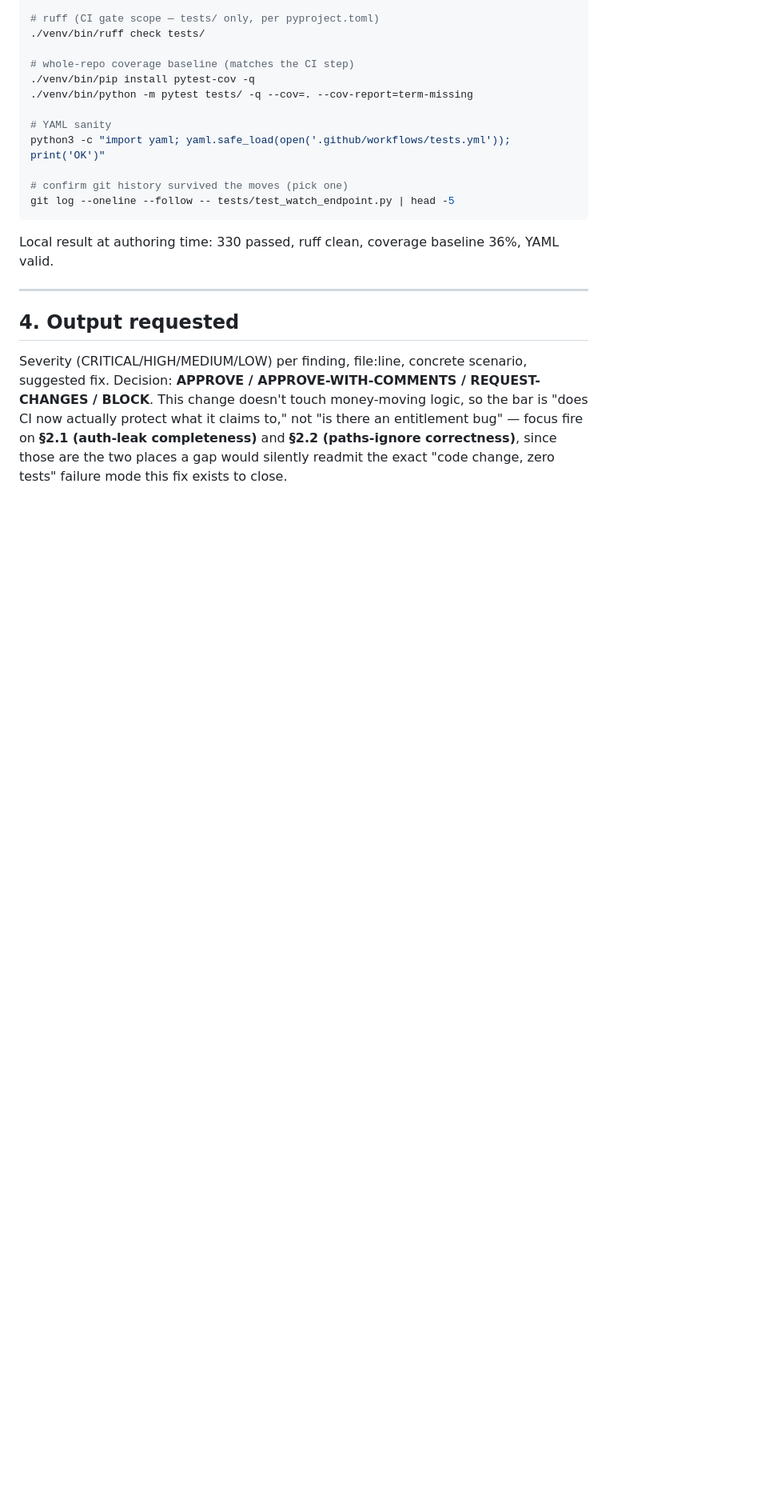
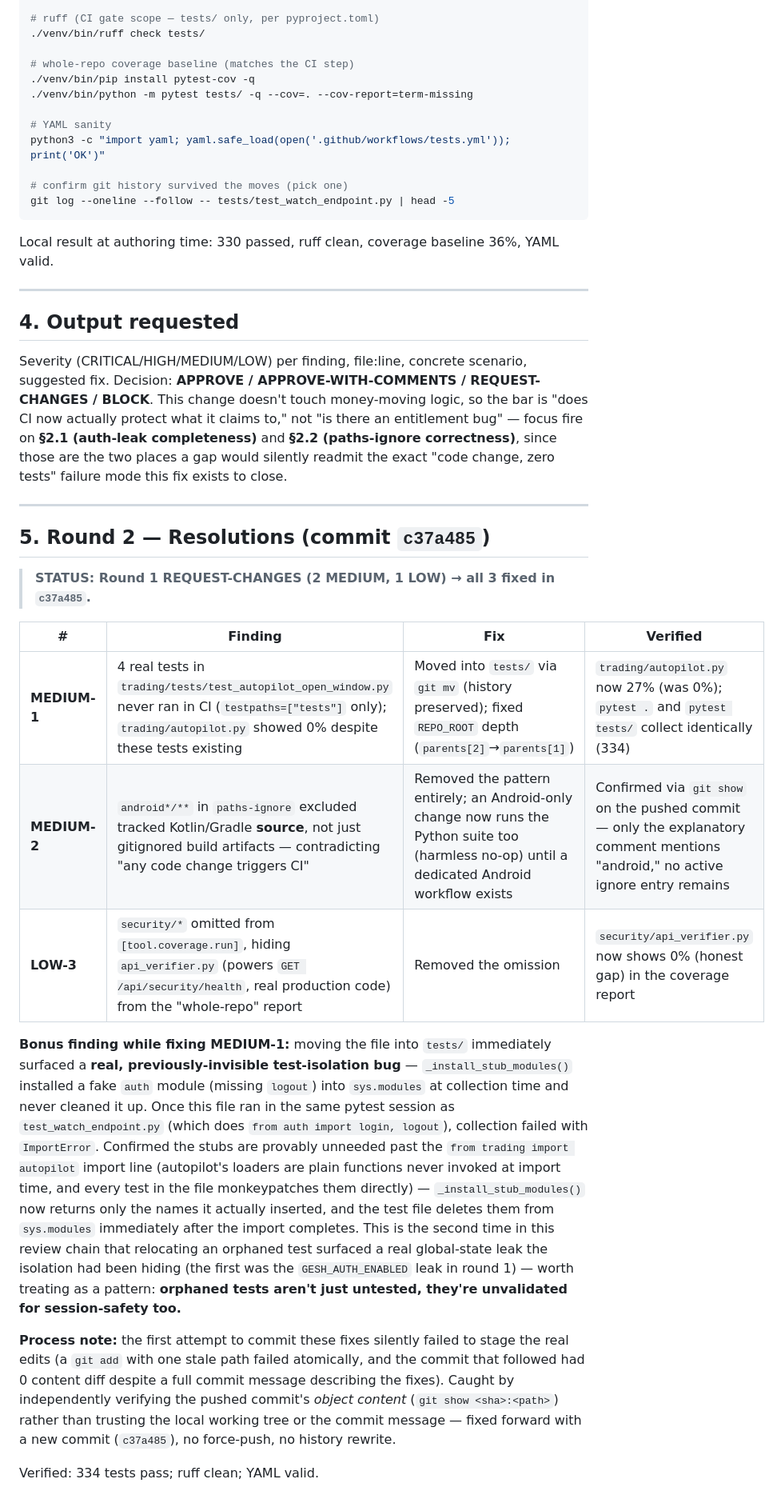
Before and after one commit to gesh75/Gesh-Project, a Markdown page: docs/CODEX_REVIEW_2026-07-01.md, the part around the change. Shown at 80% size. Drawn GitHub-style; blank space fills up the shorter version.

Commit message:
docs: Codex round-2 resolutions (autopilot tests, android trigger, security coverage)
All 3 round-1 findings fixed in c37a485. Also documents the bonus test-isolation bug the
autopilot-test move surfaced, and the git-add staging mistake caught by verifying the
pushed commit's object content directly.

```diff
--- a/docs/CODEX_REVIEW_2026-07-01.md
+++ b/docs/CODEX_REVIEW_2026-07-01.md
@@ -134,3 +134,38 @@ touch money-moving logic, so the bar is "does CI now actually protect what it cl
 "is there an entitlement bug" — focus fire on **§2.1 (auth-leak completeness)** and **§2.2
 (paths-ignore correctness)**, since those are the two places a gap would silently readmit the
 exact "code change, zero tests" failure mode this fix exists to close.
+
+---
+
+## 5. Round 2 — Resolutions (commit `c37a485`)
+
+> **STATUS: Round 1 REQUEST-CHANGES (2 MEDIUM, 1 LOW) → all 3 fixed in `c37a485`.**
+
+| # | Finding | Fix | Verified |
+|---|---------|-----|----------|
+| **MEDIUM-1** | 4 real tests in `trading/tests/test_autopilot_open_window.py` never ran in CI (`testpaths=["tests"]` only); `trading/autopilot.py` showed 0% despite these tests existing | Moved into `tests/` via `git mv` (history preserved); fixed `REPO_ROOT` depth (`parents[2]`→`parents[1]`) | `trading/autopilot.py` now 27% (was 0%); `pytest .` and `pytest tests/` collect identically (334) |
+| **MEDIUM-2** | `android*/**` in `paths-ignore` excluded tracked Kotlin/Gradle **source**, not just gitignored build artifacts — contradicting "any code change triggers CI" | Removed the pattern entirely; an Android-only change now runs the Python suite too (harmless no-op) until a dedicated Android workflow exists | Confirmed via `git show` on the pushed commit — only the explanatory comment mentions "android," no active ignore entry remains |
+| **LOW-3** | `security/*` omitted from `[tool.coverage.run]`, hiding `api_verifier.py` (powers `GET /api/security/health`, real production code) from the "whole-repo" report | Removed the omission | `security/api_verifier.py` now shows 0% (honest gap) in the coverage report |
+
+**Bonus finding while fixing MEDIUM-1:** moving the file into `tests/` immediately surfaced a
+**real, previously-invisible test-isolation bug** — `_install_stub_modules()` installed a fake
+`auth` module (missing `logout`) into `sys.modules` at collection time and never cleaned it
+up. Once this file ran in the same pytest session as `test_watch_endpoint.py` (which does
+`from auth import login, logout`), collection failed with `ImportError`. Confirmed the stubs
+are provably unneeded past the `from trading import autopilot` import line (autopilot's
+loaders are plain functions never invoked at import time, and every test in the file
+monkeypatches them directly) — `_install_stub_modules()` now returns only the names it
+actually inserted, and the test file deletes them from `sys.modules` immediately after the
+import completes. This is the second time in this review chain that relocating an orphaned
+test surfaced a real global-state leak the isolation had been hiding (the first was the
+`GESH_AUTH_ENABLED` leak in round 1) — worth treating as a pattern: **orphaned tests aren't
+just untested, they're unvalidated for session-safety too.**
+
+**Process note:** the first attempt to commit these fixes silently failed to stage the real
+edits (a `git add` with one stale path failed atomically, and the commit that followed had
+0 content diff despite a full commit message describing the fixes). Caught by independently
+verifying the pushed commit's *object content* (`git show <sha>:<path>`) rather than trusting
+the local working tree or the commit message — fixed forward with a new commit (`c37a485`),
+no force-push, no history rewrite.
+
+Verified: 334 tests pass; ruff clean; YAML valid.
```
